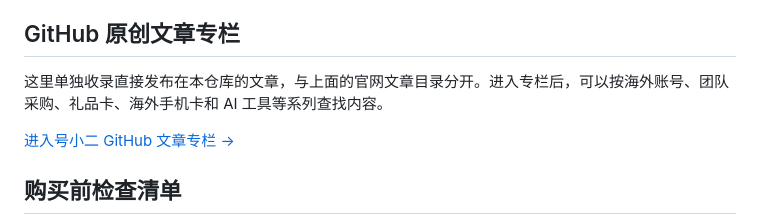
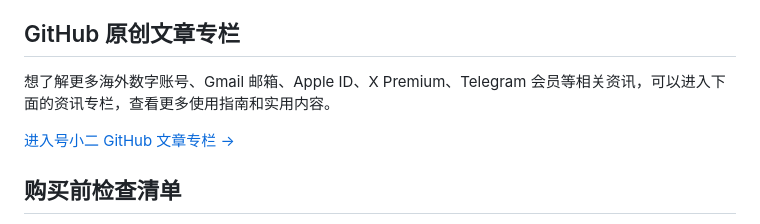
Before and after one commit to haoxiaoer/haoxiaoer-seo-guides, a Markdown page: README.md, the part around one of its changes. Rendered like a GitHub page.

```diff
--- a/README.md
+++ b/README.md
@@ -42,5 +42,5 @@
 
 ## GitHub 原创文章专栏
 
-这里单独收录直接发布在本仓库的文章，与上面的官网文章目录分开。进入专栏后，可以按海外账号、团队采购、礼品卡、海外手机卡和 AI 工具等系列查找内容。
+想了解更多海外数字账号、Gmail 邮箱、Apple ID、X Premium、Telegram 会员等相关资讯，可以进入下面的资讯专栏，查看更多使用指南和实用内容。
 
```
Also changed, not shown: other parts of README.md (+1 -1 lines).
